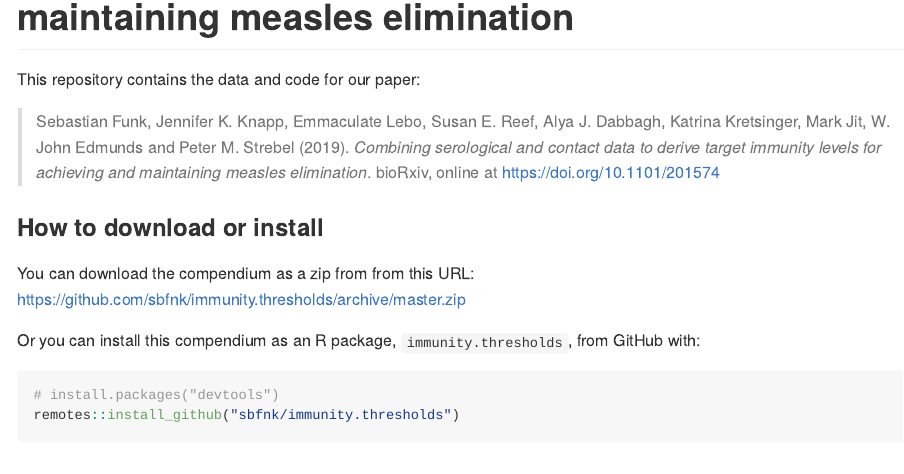
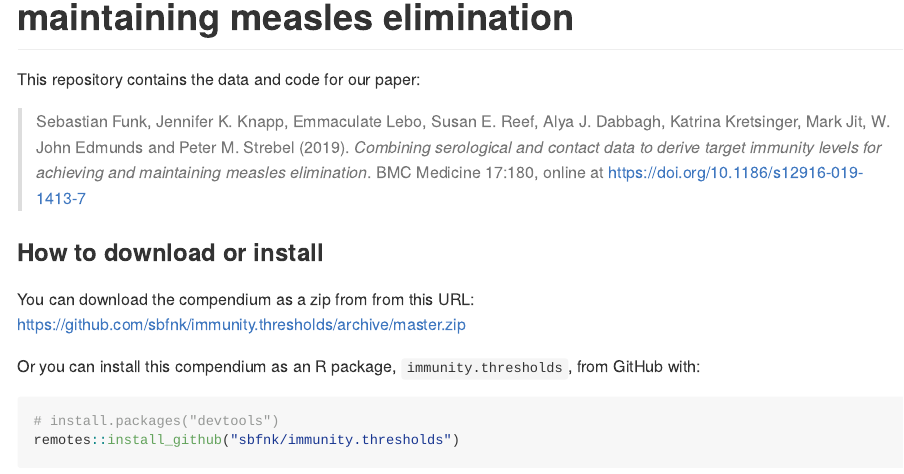
Before and after one commit to sbfnk/immunity.thresholds, an R Markdown document (README.Rmd): the page in a window 1100 px wide, from 130 px down. Rendered offline with R 4.5, knitr and Pandoc, with nearby package versions; long lines of code are wrapped.

Commit message:
update paper link in README

```diff
--- a/README.Rmd
+++ b/README.Rmd
@@ -18,7 +18,7 @@ Title <- "Combining serological and contact data to derive target immunity level
 
 This repository contains the data and code for our paper:
 
-> Sebastian Funk, Jennifer K. Knapp, Emmaculate Lebo, Susan E. Reef, Alya J. Dabbagh, Katrina Kretsinger, Mark Jit, W. John Edmunds and Peter M. Strebel (2019). _`r Title`_. bioRxiv, online at <https://doi.org/10.1101/201574>
+> Sebastian Funk, Jennifer K. Knapp, Emmaculate Lebo, Susan E. Reef, Alya J. Dabbagh, Katrina Kretsinger, Mark Jit, W. John Edmunds and Peter M. Strebel (2019). _`r Title`_. BMC Medicine 17:180, online at <https://doi.org/10.1186/s12916-019-1413-7>
 
 ### How to download or install
 
```
Also changed, not shown: README.md.
